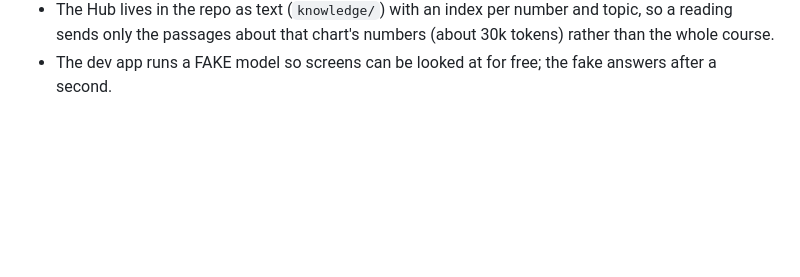
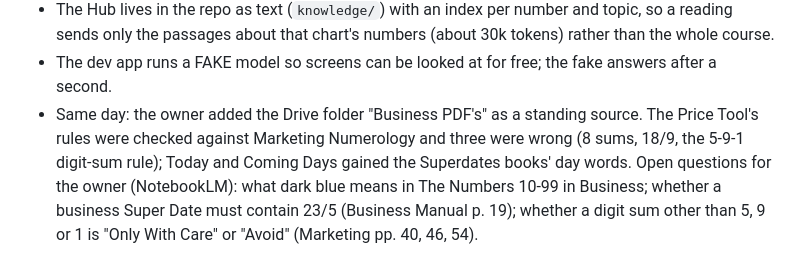
Before and after one commit to DrumMarch54/chart-vault, a Markdown page: .brain/HISTORY.md, the part around the change. GitHub-like rendering; blank space fills up the shorter version.

Commit message:
Rules and history: business word files, open questions for the owner
Co-Authored-By: Claude Opus 5.5 <noreply@anthropic.com>
Claude-Session: https://claude.ai/code/session_01XoFt9ShW2WwsyBs9CQ8SJy

```diff
--- a/.brain/HISTORY.md
+++ b/.brain/HISTORY.md
@@ -414,3 +414,8 @@ $8 with a warning in the app when close and when reached, every Hub document tha
 - The Hub lives in the repo as text (`knowledge/`) with an index per number and topic, so a reading sends
   only the passages about that chart's numbers (about 30k tokens) rather than the whole course.
 - The dev app runs a FAKE model so screens can be looked at for free; the fake answers after a second.
+- Same day: the owner added the Drive folder "Business PDF's" as a standing source. The Price Tool's rules were
+  checked against Marketing Numerology and three were wrong (8 sums, 18/9, the 5-9-1 digit-sum rule); Today and
+  Coming Days gained the Superdates books' day words. Open questions for the owner (NotebookLM): what dark blue
+  means in The Numbers 10-99 in Business; whether a business Super Date must contain 23/5 (Business Manual p. 19);
+  whether a digit sum other than 5, 9 or 1 is "Only With Care" or "Avoid" (Marketing pp. 40, 46, 54).
```
Also changed, not shown: CLAUDE.md (+3 -1 lines).
